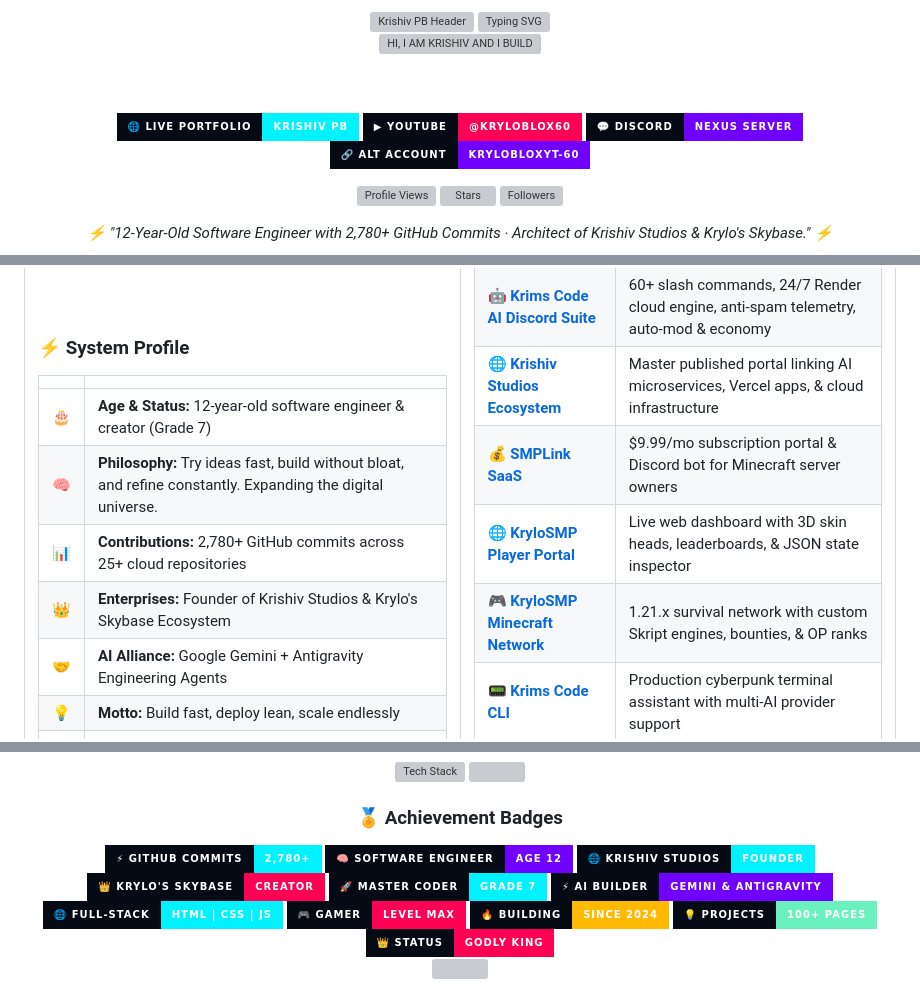
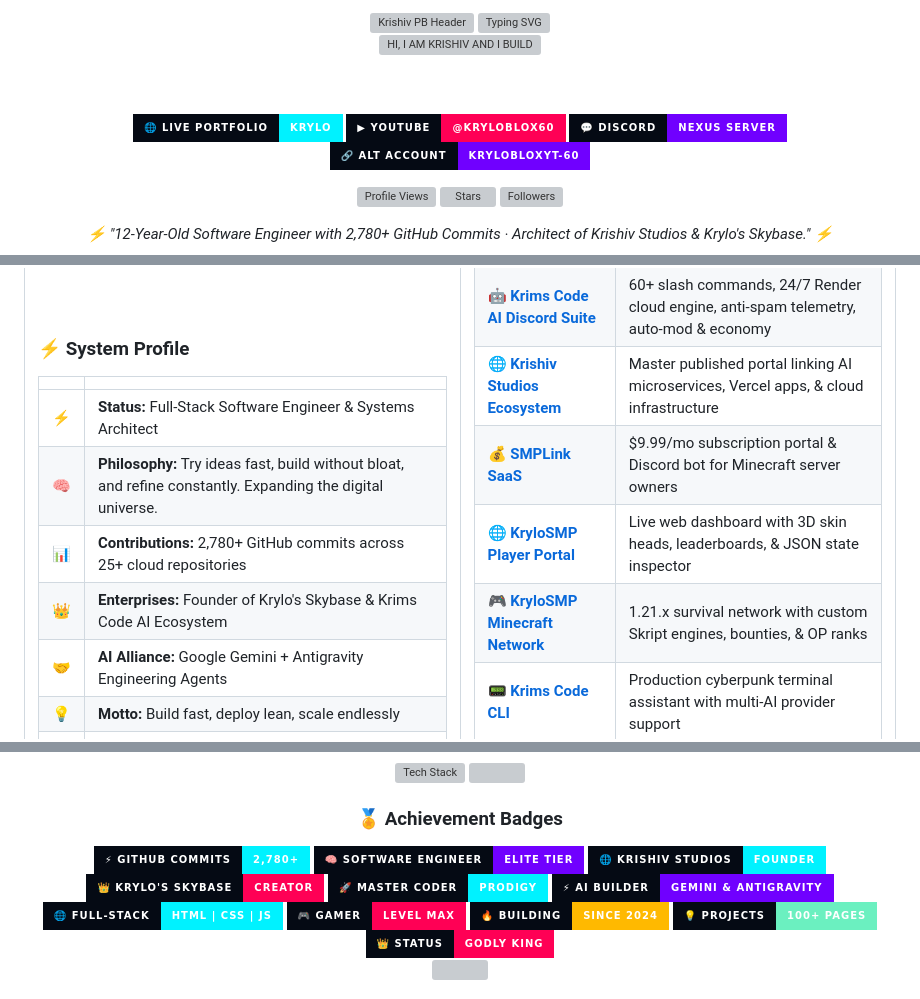
Before and after one commit to Krylo-60/Krylo-60, a Markdown page: README.md, 3 parts joined by grey strips. Drawn GitHub-style; badges without logos; grey boxes are pictures that could not be loaded.

Commit message:
security(privacy): anonymize personal identity, use Krylo developer persona, preserve 2,780+ commits telemetry

```diff
--- a/README.md
+++ b/README.md
@@ -23,7 +23,7 @@
 <!-- Social Badges -->
 <p>
 <a href="https://krishiv-new-portfoilo.vercel.app">
-  <img src="https://img.shields.io/badge/%F0%9F%8C%90%20Live%20Portfolio-Krishiv%20PB-00f2ff?style=for-the-badge&logo=vercel&logoColor=050a14&labelColor=050a14" alt="Portfolio"/>
+  <img src="https://img.shields.io/badge/%F0%9F%8C%90%20Live%20Portfolio-Krylo-00f2ff?style=for-the-badge&logo=vercel&logoColor=050a14&labelColor=050a14" alt="Portfolio"/>
 </a>
 <a href="https://www.youtube.com/@KryloBlox60">
   <img src="https://img.shields.io/badge/%E2%96%B6%20YouTube-@KryloBlox60-ff0055?style=for-the-badge&logo=youtube&logoColor=ffffff&labelColor=050a14" alt="YouTube"/>
@@ -102,10 +102,10 @@
 
 | | |
 |---|---|
-| 🎂 | **Age & Status:** 12-year-old software engineer & creator (Grade 7) |
+| ⚡ | **Status:** Full-Stack Software Engineer & Systems Architect |
 | 🧠 | **Philosophy:** Try ideas fast, build without bloat, and refine constantly. Expanding the digital universe. |
 | 📊 | **Contributions:** 2,780+ GitHub commits across 25+ cloud repositories |
-| 👑 | **Enterprises:** Founder of Krishiv Studios & Krylo's Skybase Ecosystem |
+| 👑 | **Enterprises:** Founder of Krylo's Skybase & Krims Code AI Ecosystem |
 | 🤝 | **AI Alliance:** Google Gemini + Antigravity Engineering Agents |
 | 💡 | **Motto:** Build fast, deploy lean, scale endlessly |
 | ⚡ | **System Heartbeat:** <!--HEARTBEAT_STATUS-->Online (Last sync: 2026-09-20 20:59:19 UTC)<!--HEARTBEAT_STATUS_END--> |
@@ -222,10 +222,10 @@
 ### &#127941; Achievement Badges
 
 <img src="https://img.shields.io/badge/%E2%9A%A1%20GitHub%20Commits-2%2C780%2B-00f2ff?style=for-the-badge&labelColor=050a14" alt="2780+ Commits"/>
-<img src="https://img.shields.io/badge/%F0%9F%A7%A0%20Software%20Engineer-Age%2012-7000ff?style=for-the-badge&labelColor=050a14" alt="Age 12"/>
+<img src="https://img.shields.io/badge/%F0%9F%A7%A0%20Software%20Engineer-Elite%20Tier-7000ff?style=for-the-badge&labelColor=050a14" alt="Age 12"/>
 <img src="https://img.shields.io/badge/%F0%9F%8C%90%20Krishiv%20Studios-Founder-00f2ff?style=for-the-badge&labelColor=050a14" alt="Krishiv Studios"/>
 <img src="https://img.shields.io/badge/%F0%9F%91%91%20Krylo's%20Skybase-Creator-ff0055?style=for-the-badge&labelColor=050a14" alt="Krylo's Skybase"/>
-<img src="https://img.shields.io/badge/%F0%9F%9A%80%20Master%20Coder-Grade%207-00f2ff?style=for-the-badge&labelColor=050a14" alt="Master Coder"/>
+<img src="https://img.shields.io/badge/%F0%9F%9A%80%20Master%20Coder-Prodigy-00f2ff?style=for-the-badge&labelColor=050a14" alt="Master Coder"/>
 <img src="https://img.shields.io/badge/%E2%9A%A1%20AI%20Builder-Gemini%20%26%20Antigravity-7000ff?style=for-the-badge&labelColor=050a14" alt="AI Builder"/>
 <img src="https://img.shields.io/badge/%F0%9F%8C%90%20Full--Stack-HTML%20%7C%20CSS%20%7C%20JS-00f2ff?style=for-the-badge&labelColor=050a14" alt="Full Stack"/>
 <img src="https://img.shields.io/badge/%F0%9F%8E%AE%20Gamer-Level%20MAX-ff0055?style=for-the-badge&labelColor=050a14" alt="Gamer"/>
```
Also changed, not shown: other parts of README.md (+4 -4 lines).
